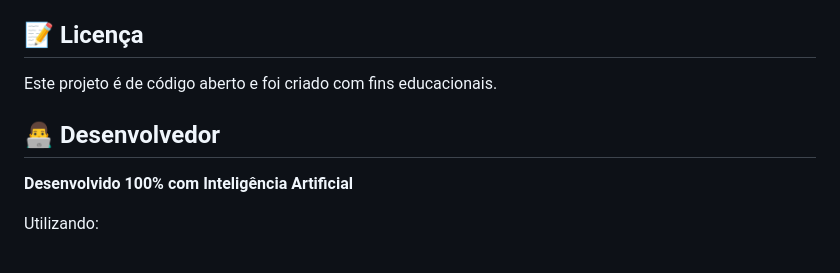
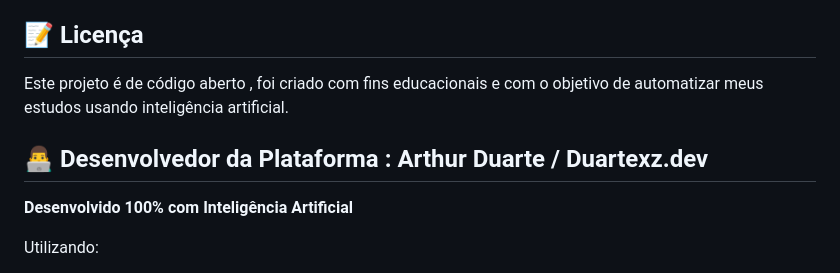
Before and after one commit to duartexz-dev/Code.Flow, a Markdown page: README.md, the part around the change. Drawn GitHub-style.

Commit message:
Correção no README.md

```diff
--- a/README.md
+++ b/README.md
@@ -279,9 +279,9 @@ Sugestões e melhorias são bem-vindas! Se você tem ideias para expandir o proj
 
 ## 📝 Licença
 
-Este projeto é de código aberto e foi criado com fins educacionais.
+Este projeto é de código aberto , foi criado com fins educacionais e com o objetivo de automatizar meus estudos usando inteligência artificial.
 
-## 👨‍💻 Desenvolvedor
+## 👨‍💻 Desenvolvedor da Plataforma : Arthur Duarte / Duartexz.dev
 
 **Desenvolvido 100% com Inteligência Artificial**
 
```
